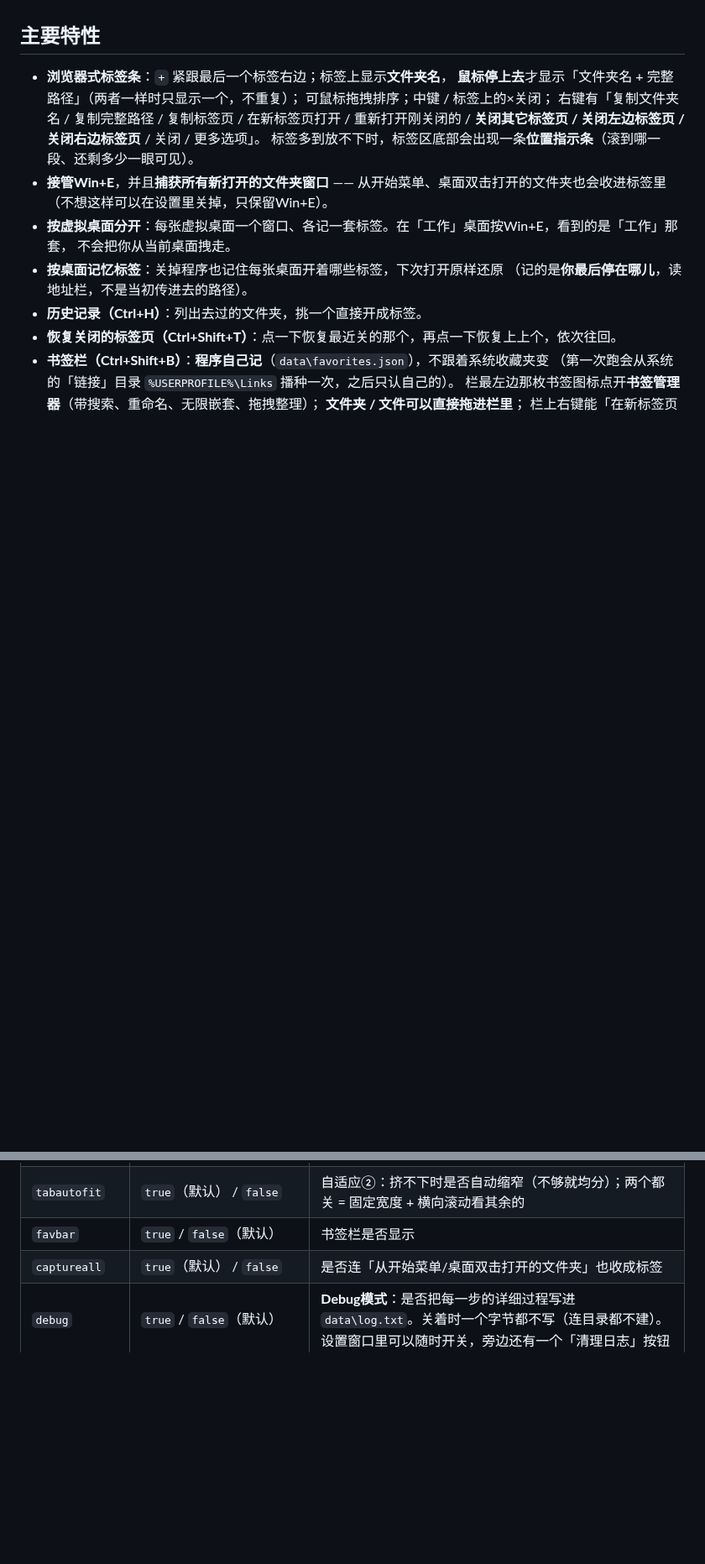
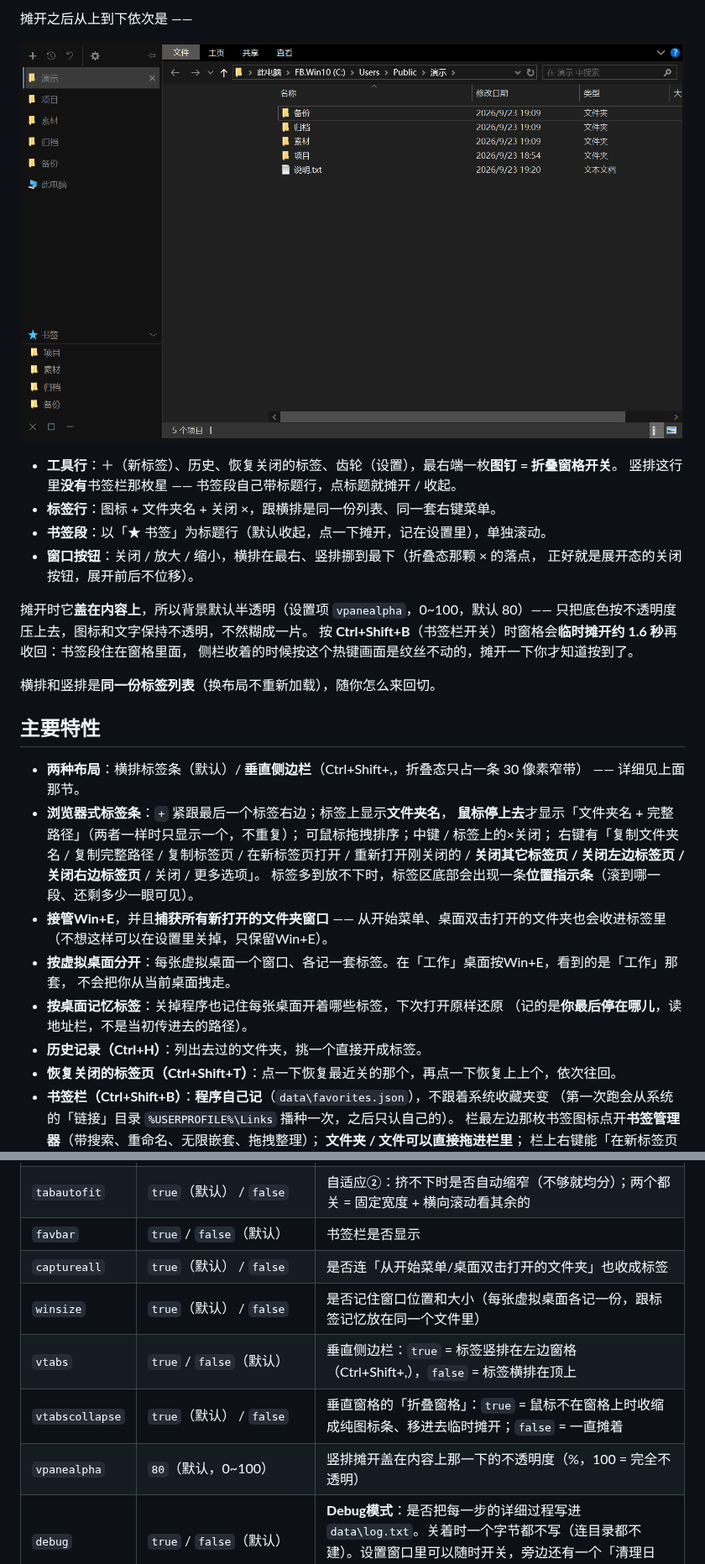
Before and after one commit to huxc573/TabbedExplorer, a Markdown page: README.md, 2 parts joined by grey strips. Shown at 84% size. GitHub-like rendering; pictures changed too: docs/screenshot-vpane.png (added); blank space fills up the shorter version.

```diff
--- a/README.md
+++ b/README.md
@@ -29,5 +44,25 @@ TabbedExplorer的做法**不是**重新画一个文件列表，而是：
+摊开之后从上到下依次是 ——
+
+![垂直侧边栏 · 展开态](docs/screenshot-vpane.png)
+
+- **工具行**：＋（新标签）、历史、恢复关闭的标签、齿轮（设置），最右端一枚**图钉 = 折叠窗格开关**。
+  竖排这行里**没有**书签栏那枚星 —— 书签段自己带标题行，点标题就摊开 / 收起。
+- **标签行**：图标 + 文件夹名 + 关闭 ×，跟横排是同一份列表、同一套右键菜单。
+- **书签段**：以「★ 书签」为标题行（默认收起，点一下摊开，记在设置里），单独滚动。
+- **窗口按钮**：关闭 / 放大 / 缩小，横排在最右、竖排挪到最下（折叠态那颗 × 的落点，
+  正好就是展开态的关闭按钮，展开前后不位移）。
+
+摊开时它**盖在内容上**，所以背景默认半透明（设置项 `vpanealpha`，0~100，默认 80）——
+只把底色按不透明度压上去，图标和文字保持不透明，不然糊成一片。
+按 **Ctrl+Shift+B**（书签栏开关）时窗格会**临时摊开约 1.6 秒**再收回：书签段住在窗格里面，
+侧栏收着的时候按这个热键画面是纹丝不动的，摊开一下你才知道按到了。
+
+横排和竖排是**同一份标签列表**（换布局不重新加载），随你怎么来回切。
+
 ## 主要特性
 
+- **两种布局**：横排标签条（默认）/ **垂直侧边栏**（Ctrl+Shift+,，折叠态只占一条 30 像素窄带）
+  —— 详细见上面那节。
 - **浏览器式标签条**：`+` 紧跟最后一个标签右边；标签上显示**文件夹名**，
   **鼠标停上去**才显示「文件夹名 + 完整路径」（两者一样时只显示一个，不重复）；
   可鼠标拖拽排序；中键 / 标签上的×关闭；
@@ -152,6 +189,10 @@ JSON本体不支持注释，所以每一项的说明写在以 `_` 开头的键
 | `tabautofit` | `true`（默认） / `false` | 自适应②：挤不下时是否自动缩窄（不够就均分）；两个都关 = 固定宽度 + 横向滚动看其余的 |
 | `favbar` | `true` / `false`（默认） | 书签栏是否显示 |
 | `captureall` | `true`（默认） / `false` | 是否连「从开始菜单/桌面双击打开的文件夹」也收成标签 |
+| `winsize` | `true`（默认） / `false` | 是否记住窗口位置和大小（每张虚拟桌面各记一份，跟标签记忆放在同一个文件里） |
+| `vtabs` | `true` / `false`（默认） | 垂直侧边栏：`true` = 标签竖排在左边窗格（Ctrl+Shift+,），`false` = 标签横排在顶上 |
+| `vtabscollapse` | `true`（默认） / `false` | 垂直窗格的「折叠窗格」：`true` = 鼠标不在窗格上时收缩成纯图标条、移进去临时摊开；`false` = 一直摊着 |
+| `vpanealpha` | `80`（默认，0~100） | 竖排摊开盖在内容上那一下的不透明度（%，100 = 完全不透明） |
 | `debug` | `true` / `false`（默认） | **Debug模式**：是否把每一步的详细过程写进 `data\log.txt`。关着时一个字节都不写（连目录都不建）。设置窗口里可以随时开关，旁边还有一个「清理日志」按钮 |
 | `hotkey_*` | 例 `"hotkey_closetab": "Ctrl+Shift+W"` | 程序自有快捷键（设置窗口「快捷键」页改的就是它）。**只写改过的那几条**，没写的用默认；留空删除 = 回默认 |
 
```
Also changed, not shown: other parts of README.md (+17 -0 lines), CHANGELOG.md (+6 -2 lines), docs/screenshot-vpane-fold.png (added), docs/screenshot.png.
